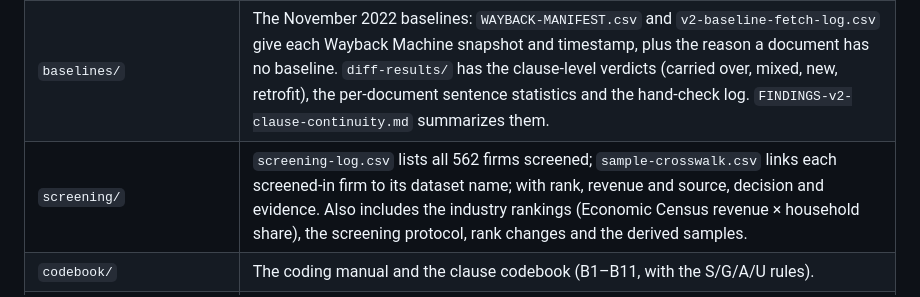
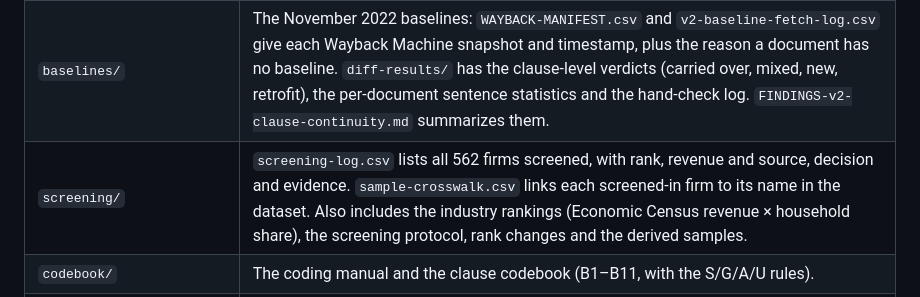
Before and after one commit to rokhan10-create/ai-liability-terms, a Markdown page: materials/README.md, the part around the change. Rendered like a GitHub page.

Commit message:
Fix screening row wording in materials README
Co-Authored-By: Claude Opus 5.5 <noreply@anthropic.com>

```diff
--- a/materials/README.md
+++ b/materials/README.md
@@ -14,7 +14,7 @@ The full captured text of the company documents is not included, because those d
 | `register/document-register-and-extracts.md` | For each document: provenance header (URL, retrieval date, effective date, capture depth, clause codes), the coding-relevant extract and the coder's note. |
 | `register/capture-manifest.csv` | File name, size and SHA-256 hash of every captured document. |
 | `baselines/` | The November 2022 baselines: `WAYBACK-MANIFEST.csv` and `v2-baseline-fetch-log.csv` give each Wayback Machine snapshot and timestamp, plus the reason a document has no baseline. `diff-results/` has the clause-level verdicts (carried over, mixed, new, retrofit), the per-document sentence statistics and the hand-check log. `FINDINGS-v2-clause-continuity.md` summarizes them. |
-| `screening/` | `screening-log.csv` lists all 562 firms screened; `sample-crosswalk.csv` links each screened-in firm to its dataset name; with rank, revenue and source, decision and evidence. Also includes the industry rankings (Economic Census revenue × household share), the screening protocol, rank changes and the derived samples. |
+| `screening/` | `screening-log.csv` lists all 562 firms screened, with rank, revenue and source, decision and evidence. `sample-crosswalk.csv` links each screened-in firm to its name in the dataset. Also includes the industry rankings (Economic Census revenue × household share), the screening protocol, rank changes and the derived samples. |
 | `codebook/` | The coding manual and the clause codebook (B1–B11, with the S/G/A/U rules). |
 | `scripts/` | `sample/` builds the sample from the screening log. `baseline-tools/` fetches Wayback captures and runs the sentence-level comparison. `analysis/` produces the taxonomy and Figure 1. Paths are relative to the original project folder, so adjust them before running. |
 | `reliability/` | Codes from both coders for the reliability-test documents, the second coder's instructions, the logs and the agreement reports. |
```
